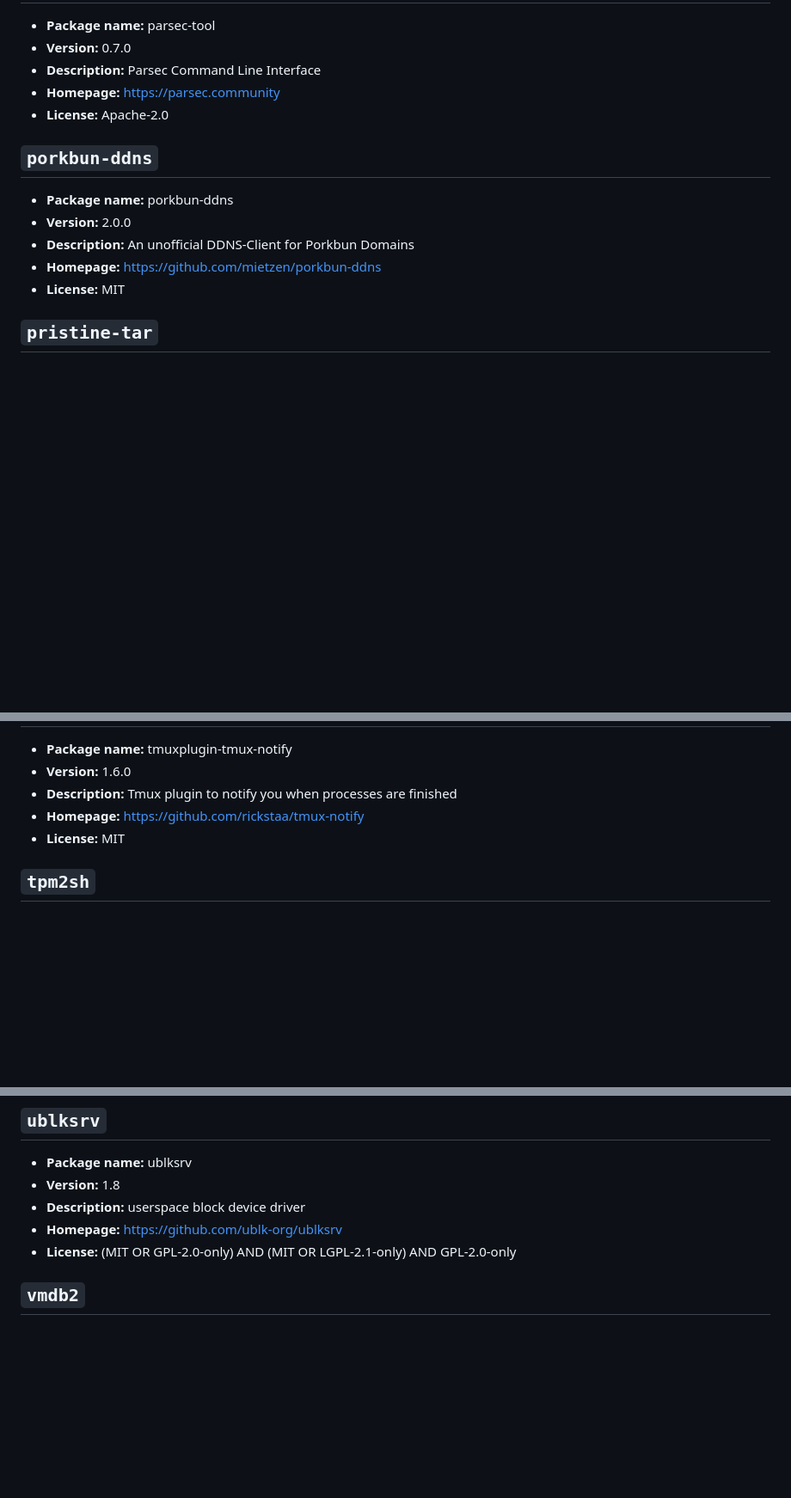
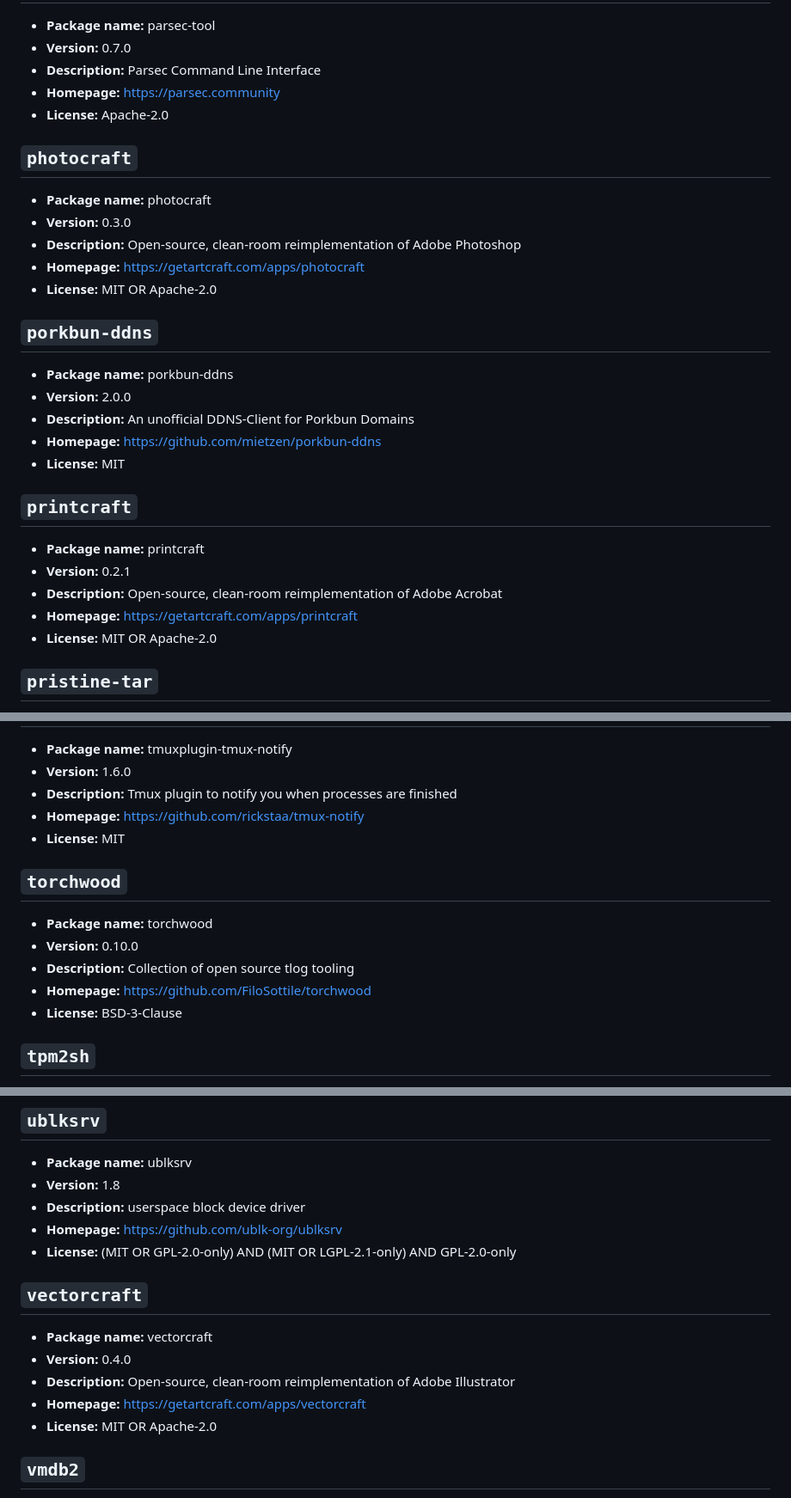
Before and after one commit to Skyb0rg007/packages, a Markdown page: NixOS/README.md, 3 parts joined by grey strips. Shown at 86% size. GitHub-like rendering; blank space fills up the shorter version.

```diff
--- a/NixOS/README.md
+++ b/NixOS/README.md
@@ -265,6 +313,14 @@ Generated from 57 packages.
 - **Homepage:** [https://parsec.community](https://parsec.community)
 - **License:** Apache-2.0
 
+## `photocraft`
+
+- **Package name:** photocraft
+- **Version:** 0.3.0
+- **Description:** Open-source, clean-room reimplementation of Adobe Photoshop
+- **Homepage:** [https://getartcraft.com/apps/photocraft](https://getartcraft.com/apps/photocraft)
+- **License:** MIT OR Apache-2.0
+
 ## `porkbun-ddns`
 
 - **Package name:** porkbun-ddns
@@ -272,6 +328,14 @@ Generated from 57 packages.
 - **Description:** An unofficial DDNS-Client for Porkbun Domains
 - **Homepage:** [https://github.com/mietzen/porkbun-ddns](https://github.com/mietzen/porkbun-ddns)
 - **License:** MIT
+
+## `printcraft`
+
+- **Package name:** printcraft
+- **Version:** 0.2.1
+- **Description:** Open-source, clean-room reimplementation of Adobe Acrobat
+- **Homepage:** [https://getartcraft.com/apps/printcraft](https://getartcraft.com/apps/printcraft)
+- **License:** MIT OR Apache-2.0
 
 ## `pristine-tar`
 
@@ -416,6 +488,14 @@ Generated from 57 packages.
 - **Homepage:** [https://github.com/rickstaa/tmux-notify](https://github.com/rickstaa/tmux-notify)
 - **License:** MIT
 
+## `torchwood`
+
+- **Package name:** torchwood
+- **Version:** 0.10.0
+- **Description:** Collection of open source tlog tooling
+- **Homepage:** [https://github.com/FiloSottile/torchwood](https://github.com/FiloSottile/torchwood)
+- **License:** BSD-3-Clause
+
 ## `tpm2sh`
 
 - **Package name:** tpm2sh
@@ -431,6 +511,14 @@ Generated from 57 packages.
 - **Description:** userspace block device driver
 - **Homepage:** [https://github.com/ublk-org/ublksrv](https://github.com/ublk-org/ublksrv)
 - **License:** (MIT OR GPL-2.0-only) AND (MIT OR LGPL-2.1-only) AND GPL-2.0-only
+
+## `vectorcraft`
+
+- **Package name:** vectorcraft
+- **Version:** 0.4.0
+- **Description:** Open-source, clean-room reimplementation of Adobe Illustrator
+- **Homepage:** [https://getartcraft.com/apps/vectorcraft](https://getartcraft.com/apps/vectorcraft)
+- **License:** MIT OR Apache-2.0
 
 ## `vmdb2`
 
```
Also changed, not shown: other parts of NixOS/README.md (+87 -22 lines).
